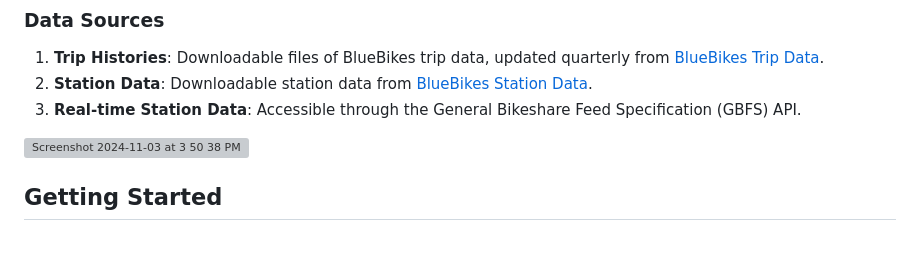
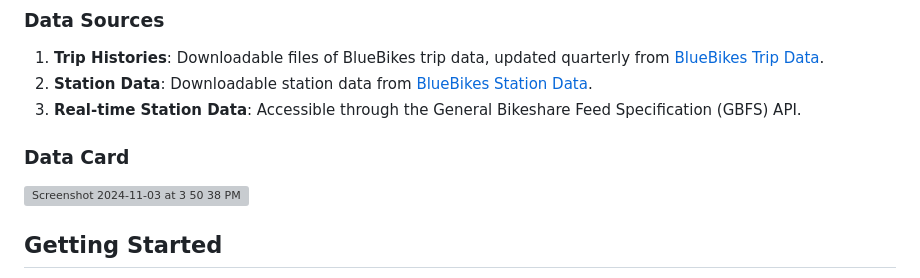
Before and after one commit to MLOps-BlueBikes/PedalPulse, a Markdown page: README.md, the part around the change. Drawn GitHub-style; blank space fills up the shorter version; grey boxes are pictures that could not be loaded.

```diff
--- a/README.md
+++ b/README.md
@@ -38,7 +38,7 @@ This project aims to predict the demand for BlueBikes using historical data and
 2. **Station Data**: Downloadable station data from [BlueBikes Station Data](https://www.bluebikes.com/system-data).
 3. **Real-time Station Data**: Accessible through the General Bikeshare Feed Specification (GBFS) API.
 
-
+### **Data Card**
 <img width="736" alt="Screenshot 2024-11-03 at 3 50 38 PM" src="https://github.com/user-attachments/assets/9c6f43b7-0803-435e-b2ff-945b816cf2bf">
 
 
```
